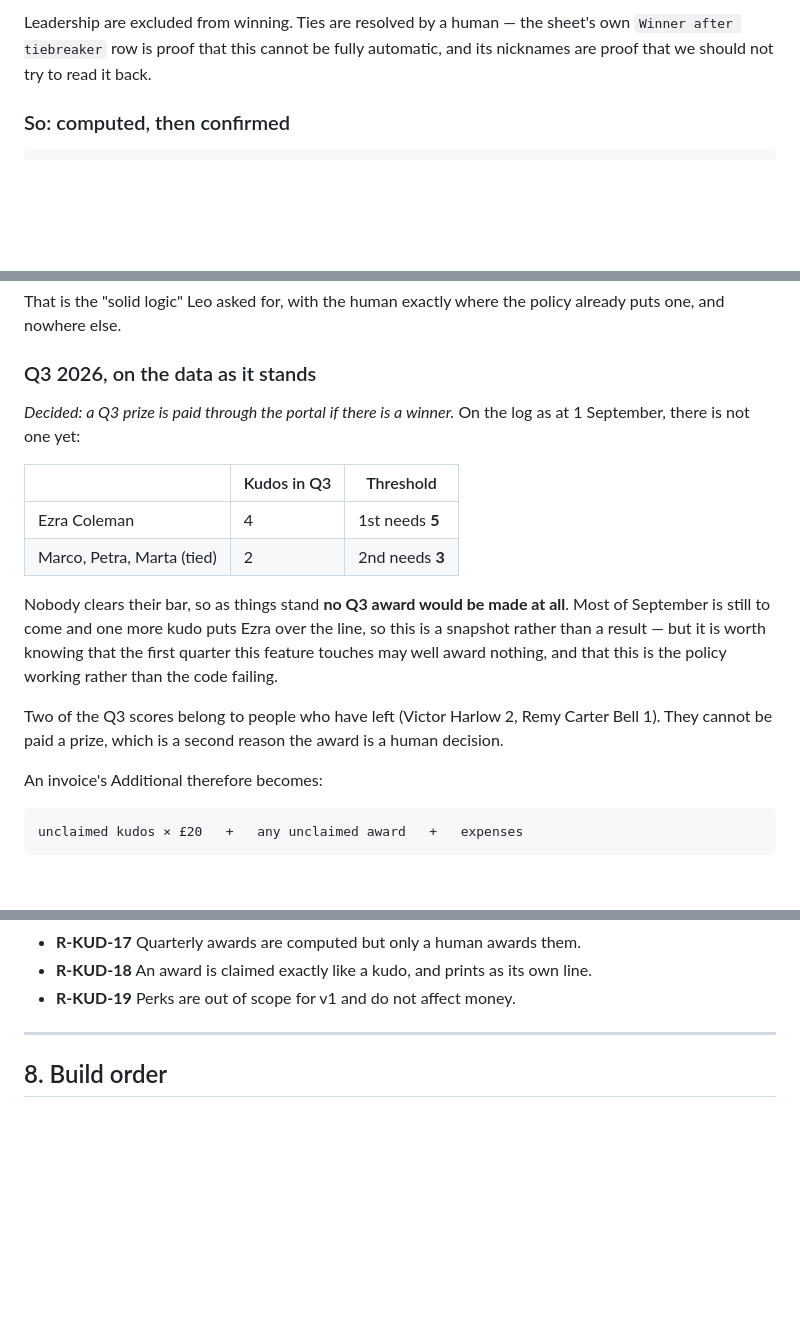
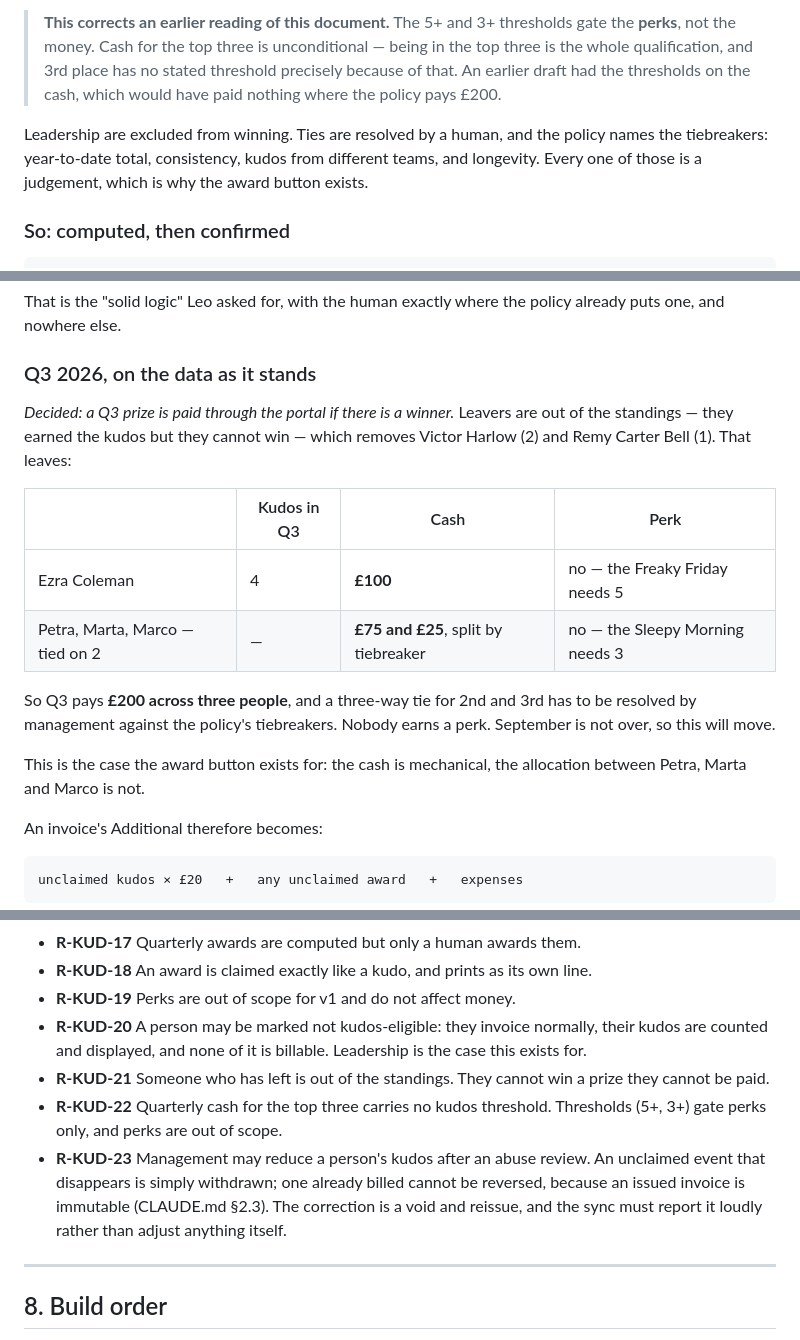
Before and after one commit to Lucasamorales/contractor-invoice-portal, a Markdown page: KUDOS.md, 3 parts joined by grey strips. Rendered like a GitHub page; blank space fills up the shorter version.

```diff
--- a/KUDOS.md
+++ b/KUDOS.md
@@ -198,7 +269,15 @@ From the announcer, the prize structure is:
 
-Leadership are excluded from winning. Ties are resolved by a human — the
-sheet's own `Winner after tiebreaker` row is proof that this cannot be fully
-automatic, and its nicknames are proof that we should not try to read it back.
+> **This corrects an earlier reading of this document.** The 5+ and 3+
+> thresholds gate the **perks**, not the money. Cash for the top three is
+> unconditional — being in the top three is the whole qualification, and 3rd
+> place has no stated threshold precisely because of that. An earlier draft had
+> the thresholds on the cash, which would have paid nothing where the policy
+> pays £200.
+
+Leadership are excluded from winning. Ties are resolved by a human, and the
+policy names the tiebreakers: year-to-date total, consistency, kudos from
+different teams, and longevity. Every one of those is a judgement, which is why
+the award button exists.
 
 ### So: computed, then confirmed
 
@@ -219,23 +298,21 @@ policy already puts one, and nowhere else.
 
 ### Q3 2026, on the data as it stands
 
-*Decided: a Q3 prize is paid through the portal if there is a winner.* On the
-log as at 1 September, there is not one yet:
+*Decided: a Q3 prize is paid through the portal if there is a winner.* Leavers
+are out of the standings — they earned the kudos but they cannot win — which
+removes Victor Harlow (2) and Remy Carter Bell (1). That leaves:
 
-| | Kudos in Q3 | Threshold |
-|---|---|---|
-| Ezra Coleman | 4 | 1st needs **5** |
-| Marco, Petra, Marta (tied) | 2 | 2nd needs **3** |
+| | Kudos in Q3 | Cash | Perk |
+|---|---|---|---|
+| Ezra Coleman | 4 | **£100** | no — the Freaky Friday needs 5 |
+| Petra, Marta, Marco — tied on 2 | — | **£75 and £25**, split by tiebreaker | no — the Sleepy Morning needs 3 |
 
-Nobody clears their bar, so as things stand **no Q3 award would be made at
-all**. Most of September is still to come and one more kudo puts Ezra over
-the line, so this is a snapshot rather than a result — but it is worth knowing
-that the first quarter this feature touches may well award nothing, and that
-this is the policy working rather than the code failing.
+So Q3 pays **£200 across three people**, and a three-way tie for 2nd and 3rd
+has to be resolved by management against the policy's tiebreakers. Nobody
+earns a perk. September is not over, so this will move.
 
-Two of the Q3 scores belong to people who have left (Victor Harlow 2, Remy
-Carter Bell 1). They cannot be paid a prize, which is a second reason
-the award is a human decision.
+This is the case the award button exists for: the cash is mechanical, the
+allocation between Petra, Marta and Marco is not.
 
 An invoice's Additional therefore becomes:
 
@@ -294,6 +371,18 @@ To be added to `SPEC.md` §6 if this plan is accepted.
 - **R-KUD-18** An award is claimed exactly like a kudo, and prints as its own
   line.
 - **R-KUD-19** Perks are out of scope for v1 and do not affect money.
+- **R-KUD-20** A person may be marked not kudos-eligible: they invoice
+  normally, their kudos are counted and displayed, and none of it is billable.
+  Leadership is the case this exists for.
+- **R-KUD-21** Someone who has left is out of the standings. They cannot win a
+  prize they cannot be paid.
+- **R-KUD-22** Quarterly cash for the top three carries no kudos threshold.
+  Thresholds (5+, 3+) gate perks only, and perks are out of scope.
+- **R-KUD-23** Management may reduce a person's kudos after an abuse review. An
+  unclaimed event that disappears is simply withdrawn; one already billed
+  cannot be reversed, because an issued invoice is immutable (CLAUDE.md §2.3).
+  The correction is a void and reissue, and the sync must report it loudly
+  rather than adjust anything itself.
 
 ---
 
```
Also changed, not shown: other parts of KUDOS.md (+110 -31 lines).
